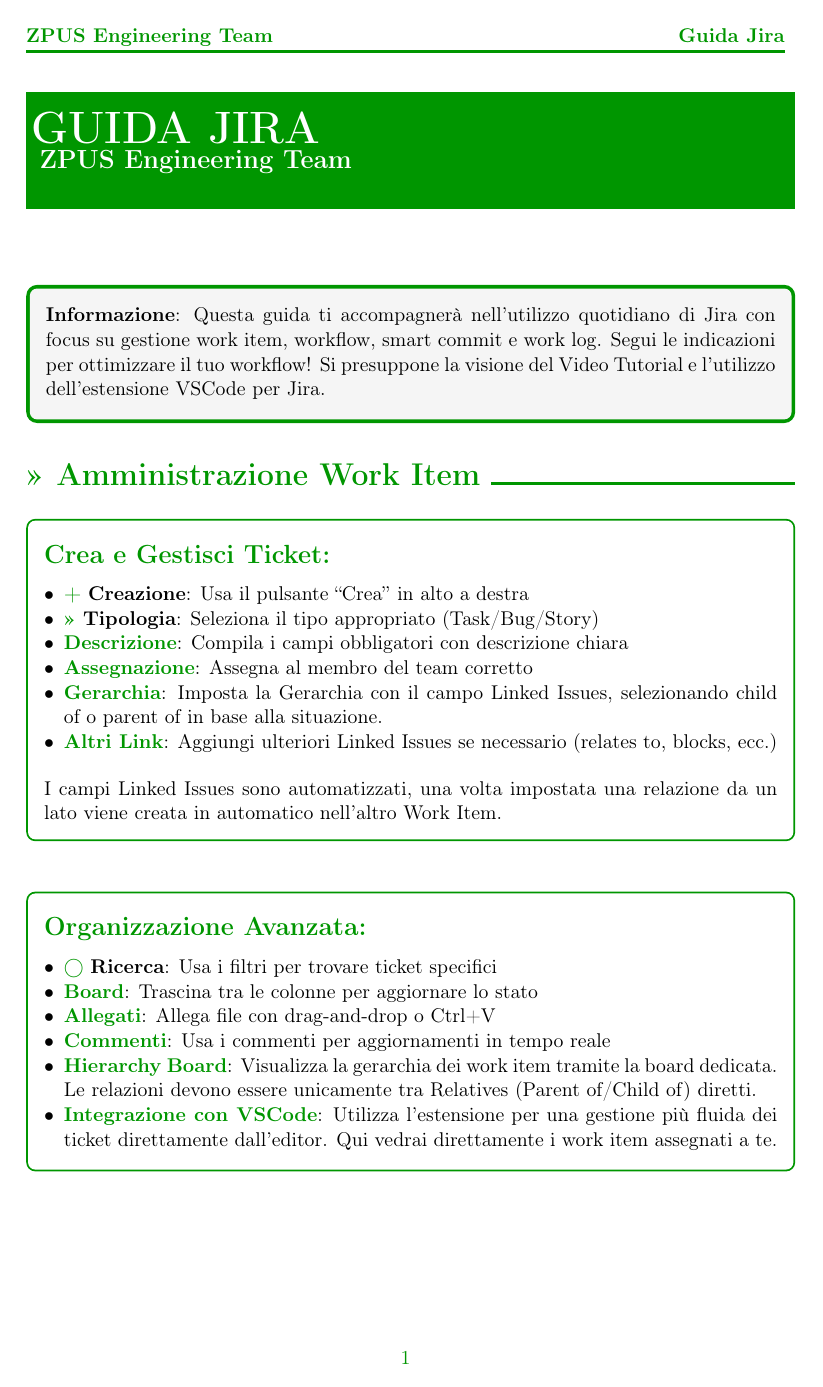
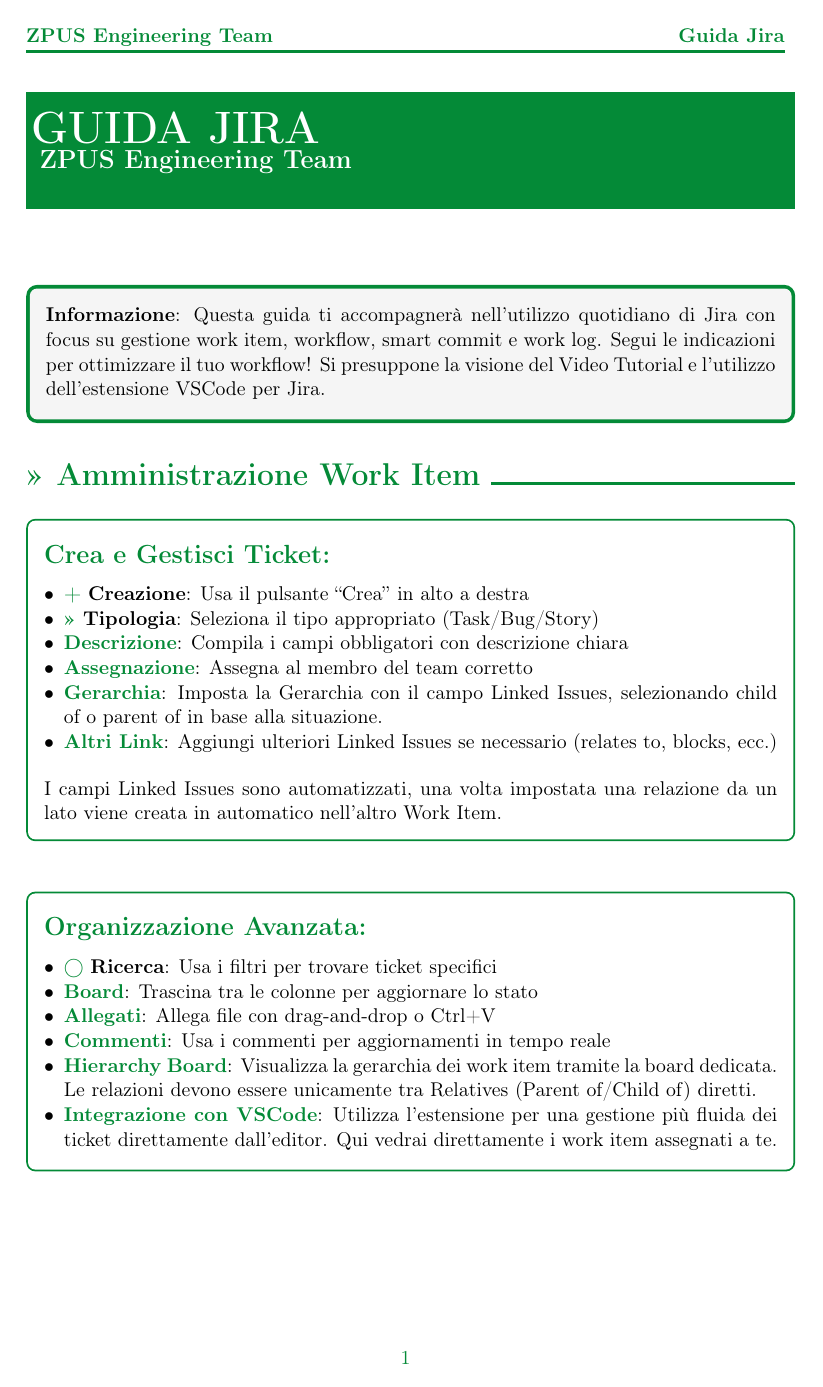
Before and after one commit to 7-ZPUs/Docs, a LaTeX document (2_RTB/GuidaJira.tex): page 1 of 3. Compiled offline with pdfLaTeX.

Commit message:
Color Correction

```diff
--- a/2_RTB/GuidaJira.tex
+++ b/2_RTB/GuidaJira.tex
@@ -14,7 +14,7 @@
 \usepackage{fancyhdr}
 
 % Colori ZPUS - Verde, Nero, Bianco
-\definecolor{zpusgreen}{RGB}{0, 150, 0}
+\definecolor{zpusgreen}{RGB}{4, 138, 55}
 \definecolor{zpusdarkgreen}{RGB}{0, 100, 0}
 \definecolor{zpusblack}{RGB}{0, 0, 0}
 \definecolor{zpuswhite}{RGB}{255, 255, 255}
```
Also changed, not shown: 2_RTB/GuidaJira.pdf.
